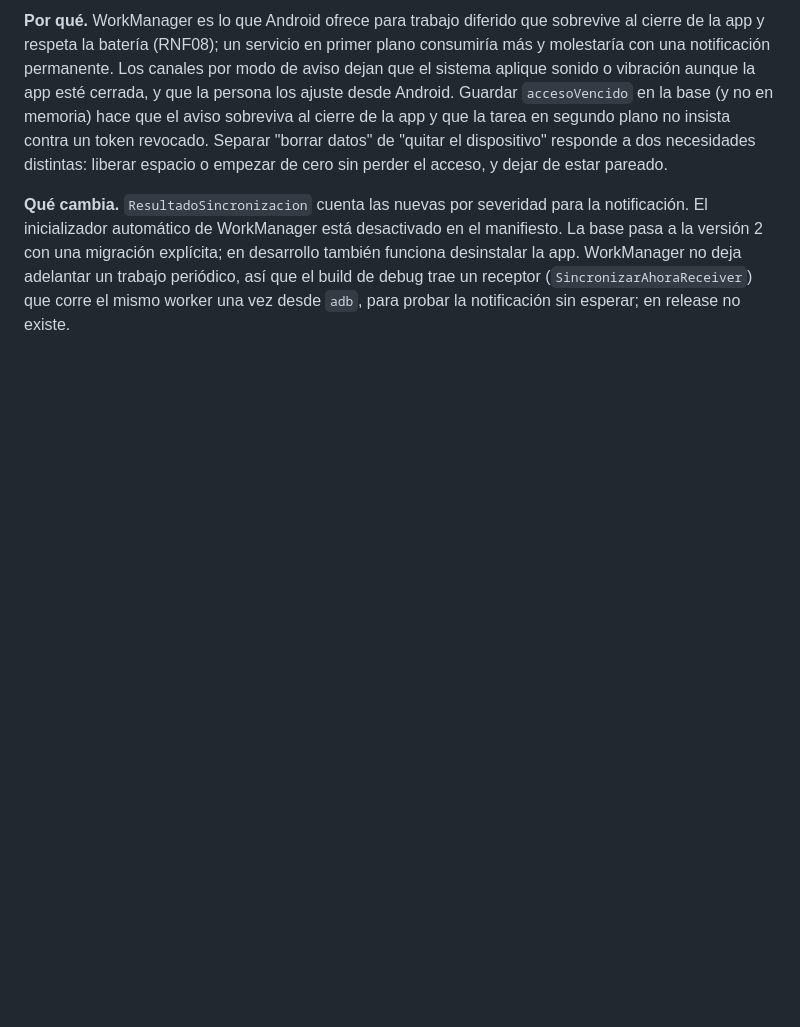
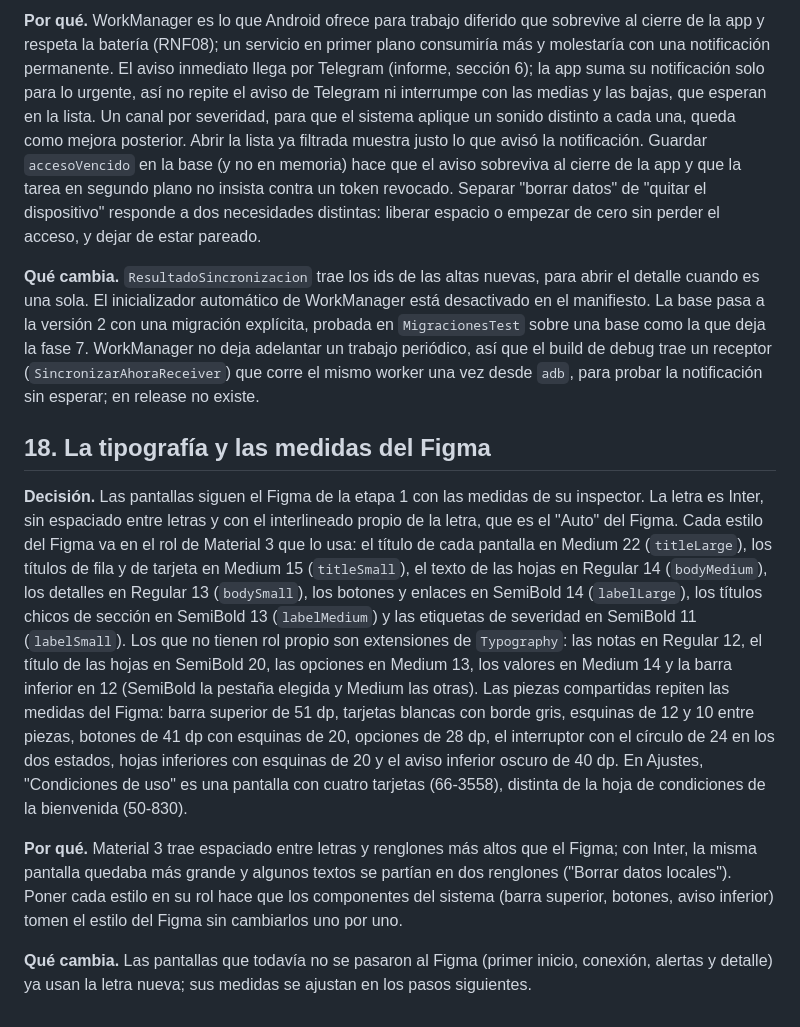
Before and after one commit to Taiel1998/zonda-app, a Markdown page: docs/decisiones.md, the part around one of its changes. GitHub-like rendering; blank space fills up the shorter version.

```diff
--- a/docs/decisiones.md
+++ b/docs/decisiones.md
@@ -132,4 +132,12 @@ Registro corto de las decisiones que cambian algo respecto de la Etapa 1 o que c
 
-**Por qué.** WorkManager es lo que Android ofrece para trabajo diferido que sobrevive al cierre de la app y respeta la batería (RNF08); un servicio en primer plano consumiría más y molestaría con una notificación permanente. Los canales por modo de aviso dejan que el sistema aplique sonido o vibración aunque la app esté cerrada, y que la persona los ajuste desde Android. Guardar `accesoVencido` en la base (y no en memoria) hace que el aviso sobreviva al cierre de la app y que la tarea en segundo plano no insista contra un token revocado. Separar "borrar datos" de "quitar el dispositivo" responde a dos necesidades distintas: liberar espacio o empezar de cero sin perder el acceso, y dejar de estar pareado.
+**Por qué.** WorkManager es lo que Android ofrece para trabajo diferido que sobrevive al cierre de la app y respeta la batería (RNF08); un servicio en primer plano consumiría más y molestaría con una notificación permanente. El aviso inmediato llega por Telegram (informe, sección 6); la app suma su notificación solo para lo urgente, así no repite el aviso de Telegram ni interrumpe con las medias y las bajas, que esperan en la lista. Un canal por severidad, para que el sistema aplique un sonido distinto a cada una, queda como mejora posterior. Abrir la lista ya filtrada muestra justo lo que avisó la notificación. Guardar `accesoVencido` en la base (y no en memoria) hace que el aviso sobreviva al cierre de la app y que la tarea en segundo plano no insista contra un token revocado. Separar "borrar datos" de "quitar el dispositivo" responde a dos necesidades distintas: liberar espacio o empezar de cero sin perder el acceso, y dejar de estar pareado.
 
-**Qué cambia.** `ResultadoSincronizacion` cuenta las nuevas por severidad para la notificación. El inicializador automático de WorkManager está desactivado en el manifiesto. La base pasa a la versión 2 con una migración explícita; en desarrollo también funciona desinstalar la app. WorkManager no deja adelantar un trabajo periódico, así que el build de debug trae un receptor (`SincronizarAhoraReceiver`) que corre el mismo worker una vez desde `adb`, para probar la notificación sin esperar; en release no existe.
+**Qué cambia.** `ResultadoSincronizacion` trae los ids de las altas nuevas, para abrir el detalle cuando es una sola. El inicializador automático de WorkManager está desactivado en el manifiesto. La base pasa a la versión 2 con una migración explícita, probada en `MigracionesTest` sobre una base como la que deja la fase 7. WorkManager no deja adelantar un trabajo periódico, así que el build de debug trae un receptor (`SincronizarAhoraReceiver`) que corre el mismo worker una vez desde `adb`, para probar la notificación sin esperar; en release no existe.
+
+## 18. La tipografía y las medidas del Figma
+
+**Decisión.** Las pantallas siguen el Figma de la etapa 1 con las medidas de su inspector. La letra es Inter, sin espaciado entre letras y con el interlineado propio de la letra, que es el "Auto" del Figma. Cada estilo del Figma va en el rol de Material 3 que lo usa: el título de cada pantalla en Medium 22 (`titleLarge`), los títulos de fila y de tarjeta en Medium 15 (`titleSmall`), el texto de las hojas en Regular 14 (`bodyMedium`), los detalles en Regular 13 (`bodySmall`), los botones y enlaces en SemiBold 14 (`labelLarge`), los títulos chicos de sección en SemiBold 13 (`labelMedium`) y las etiquetas de severidad en SemiBold 11 (`labelSmall`). Los que no tienen rol propio son extensiones de `Typography`: las notas en Regular 12, el título de las hojas en SemiBold 20, las opciones en Medium 13, los valores en Medium 14 y la barra inferior en 12 (SemiBold la pestaña elegida y Medium las otras). Las piezas compartidas repiten las medidas del Figma: barra superior de 51 dp, tarjetas blancas con borde gris, esquinas de 12 y 10 entre piezas, botones de 41 dp con esquinas de 20, opciones de 28 dp, el interruptor con el círculo de 24 en los dos estados, hojas inferiores con esquinas de 20 y el aviso inferior oscuro de 40 dp. En Ajustes, "Condiciones de uso" es una pantalla con cuatro tarjetas (66-3558), distinta de la hoja de condiciones de la bienvenida (50-830).
+
+**Por qué.** Material 3 trae espaciado entre letras y renglones más altos que el Figma; con Inter, la misma pantalla quedaba más grande y algunos textos se partían en dos renglones ("Borrar datos locales"). Poner cada estilo en su rol hace que los componentes del sistema (barra superior, botones, aviso inferior) tomen el estilo del Figma sin cambiarlos uno por uno.
+
+**Qué cambia.** Las pantallas que todavía no se pasaron al Figma (primer inicio, conexión, alertas y detalle) ya usan la letra nueva; sus medidas se ajustan en los pasos siguientes.
```
Also changed, not shown: other parts of docs/decisiones.md (+1 -1 lines), README.md (+1 -1 lines).
